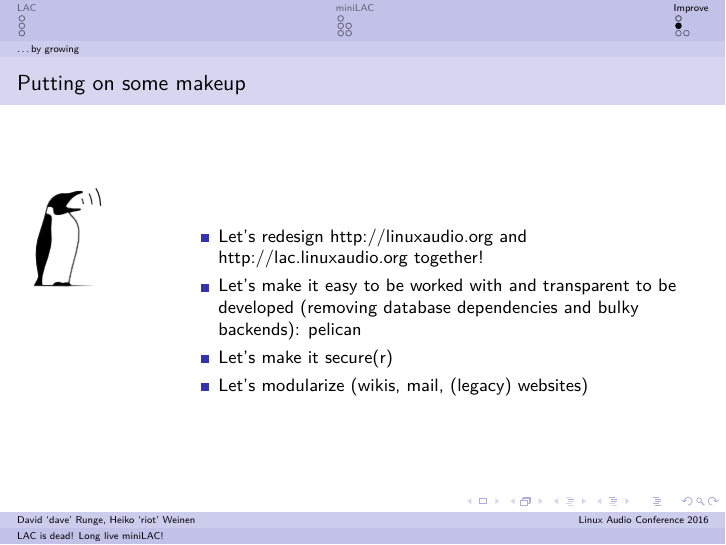
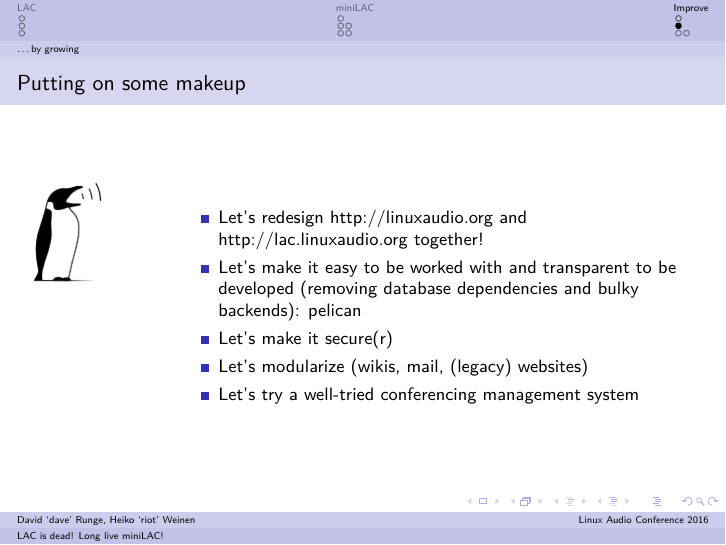
Before and after one commit to linux-audio-berlin/orga-presentations, LaTeX slides (lac_is_dead_long_live_minilac/presentation.tex, which reads lac_is_dead_long_live_minilac/content/whatcanbeimproved.tex): page 54 of 63 before the commit and page 55 of 64 after it. Compiled offline with pdfLaTeX.

Commit message:
lac_is_dead_long_live_minilac/content/whatcanbeimproved.tex: Adding frab suggestion.

```diff
--- a/lac_is_dead_long_live_minilac/content/whatcanbeimproved.tex
+++ b/lac_is_dead_long_live_minilac/content/whatcanbeimproved.tex
@@ -14,6 +14,7 @@
         \item<2->{Let's make it easy to be worked with and transparent to be developed (removing database dependencies and bulky backends): \href{http://getpelican.com}{pelican}}
         \item<3->{Let's make it \href{https://letsencrypt.org}{secure(r)}}
         \item<4->{Let's modularize (wikis, mail, (legacy) websites)}
+        \item<5->{Let's try a \href{https://github.com/frab/frab}{well-tried conferencing management system}}
       \end{itemize}
     \end{column}
   \end{columns}
```
